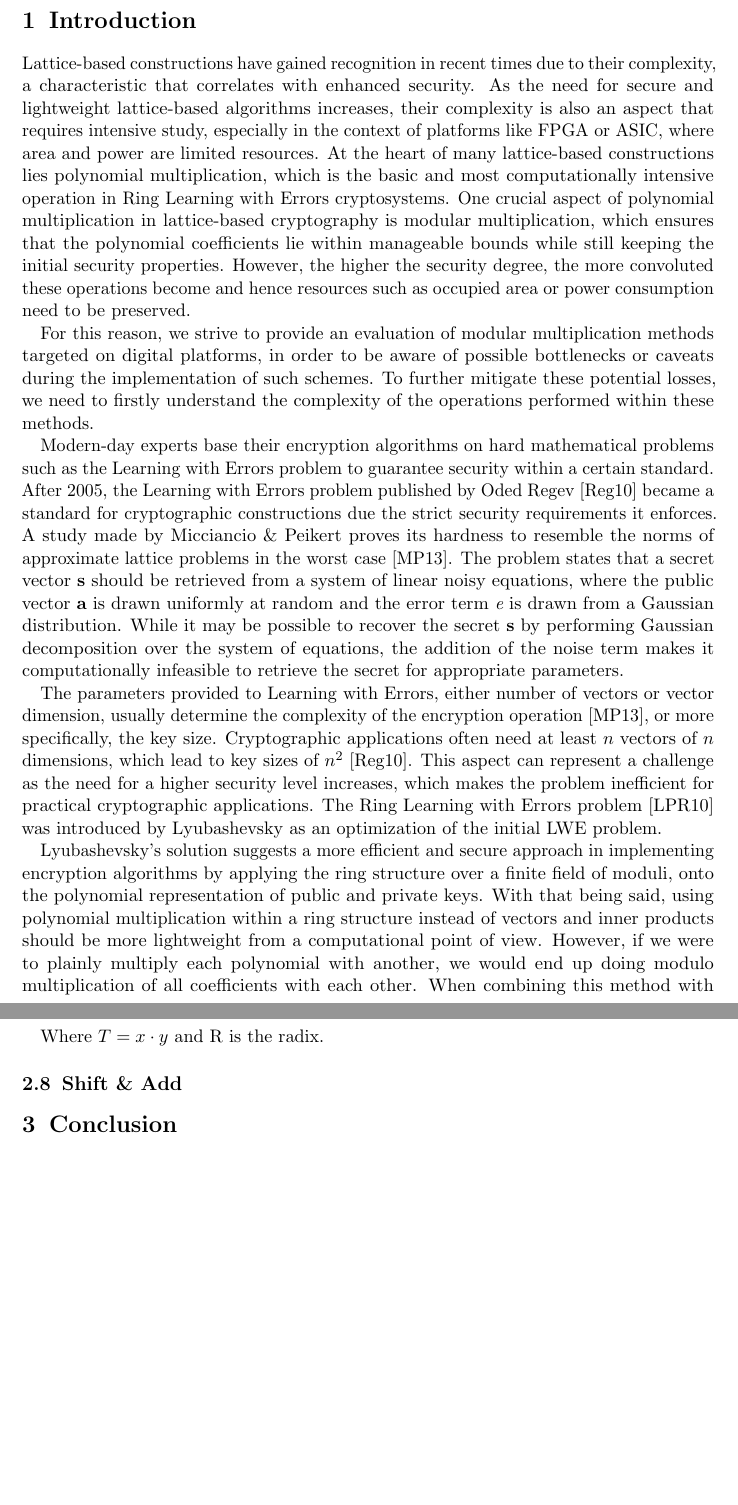
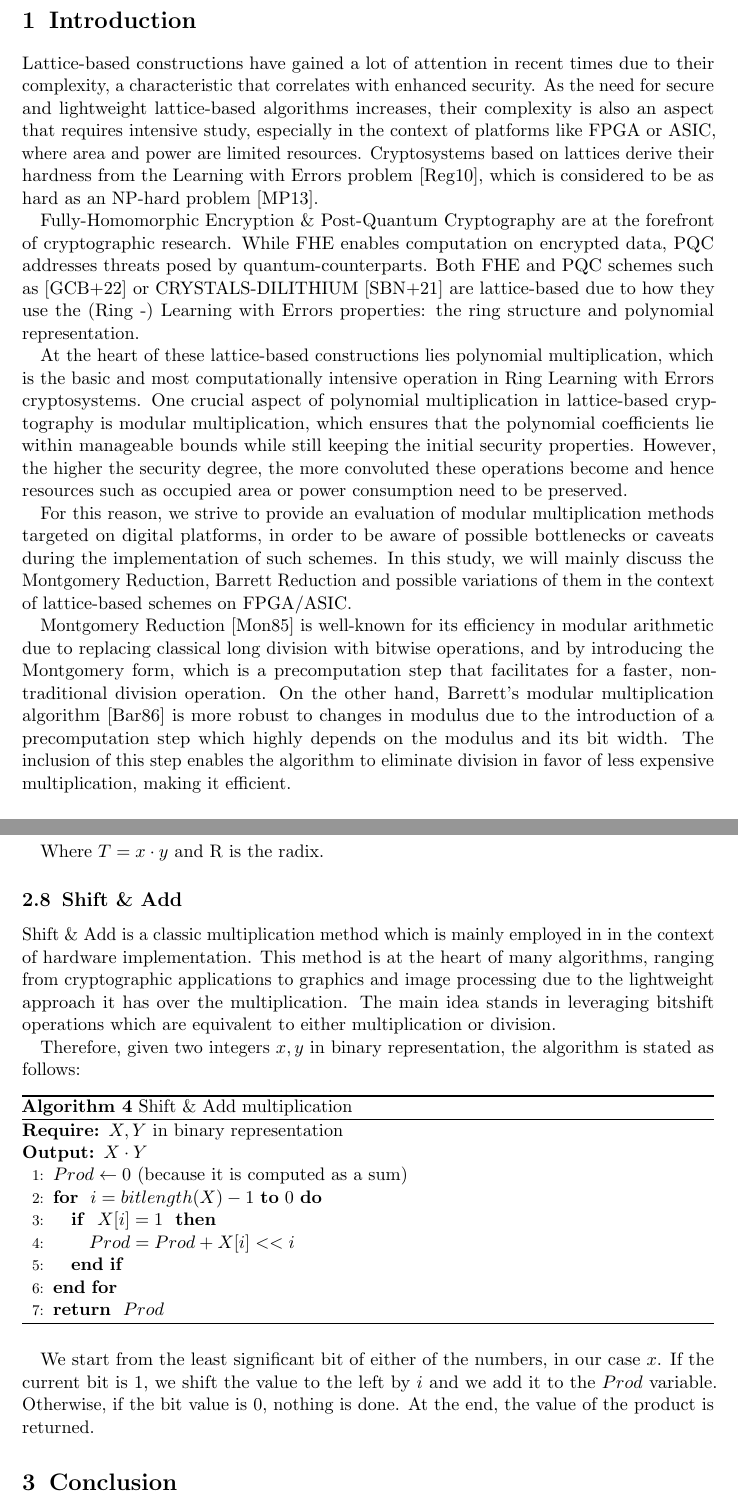
Before and after one commit to teodoraskh/bachelor-thesis, a LaTeX document (report.tex): two parts of pages 2 and 9 of 10, joined at a grey line, cut so that both start at the same text, the shorter picture padded with empty space. Compiled offline with pdfLaTeX.

Commit message:
improve introduction, must add previous work

```diff
--- a/report.tex
+++ b/report.tex
@@ -99,56 +99,58 @@ ASIC
 % In asymmetric cryptography, ensuring that the private key remains secret under any circumstances is crucial. (\texttt{not entirely sure about this,
 % there's no punchline and it doesn't catch the attention of the reader. for sure an actual scientific question must be stated.})
 
-Lattice-based constructions have gained recognition in recent times due to their complexity, a characteristic that correlates with enhanced security.
+Lattice-based constructions have gained a lot of attention in recent times due to their complexity, a characteristic that correlates with enhanced security.
 As the need for secure and lightweight lattice-based algorithms increases, their complexity is also an aspect that requires intensive study, especially
-in the context of platforms like FPGA or ASIC, where area and power are limited resources.
-At the heart of many lattice-based constructions lies polynomial multiplication, which is the basic and most computationally intensive operation in
-Ring Learning with Errors cryptosystems. One crucial aspect of polynomial multiplication in lattice-based cryptography is modular multiplication, which
+in the context of platforms like FPGA or ASIC, where area and power are limited resources. Cryptosystems based on lattices derive their hardness from the
+Learning with Errors problem \cite{regev2010learning}, which is considered to be as hard as an NP-hard problem \cite{micciancio2013hardness}.
+
+Fully-Homomorphic Encryption \& Post-Quantum Cryptography are at the forefront of cryptographic research. While FHE enables computation on encrypted data, PQC
+addresses threats posed by quantum-counterparts. Both FHE and PQC schemes such as \cite{gursoy2022privacy} or CRYSTALS-DILITHIUM \cite{soni2021crystals} are
+lattice-based due to how they use the (Ring -) Learning with Errors properties: the ring structure and polynomial representation.
+
+At the heart of these lattice-based constructions lies polynomial multiplication, which is the basic and most computationally intensive operation in Ring Learning
+with Errors cryptosystems. One crucial aspect of polynomial multiplication in lattice-based cryptography is modular multiplication, which
 ensures that the polynomial coefficients lie within manageable bounds while still keeping the initial security properties. However, the higher the security
 degree, the more convoluted these operations become and hence resources such as occupied area or power consumption need to be preserved.
 
 For this reason, we strive to provide an evaluation of modular multiplication methods targeted on digital platforms, in order to be aware of possible bottlenecks
-or caveats during the implementation of such schemes. To further mitigate these potential losses, we need to firstly understand the complexity of the operations
-performed within these methods.
+or caveats during the implementation of such schemes. In this study, we will mainly discuss the Montgomery Reduction, Barrett Reduction and possible variations of them
+in the context of lattice-based schemes on FPGA/ASIC.
 
-% \{ \texttt{I think that 90 \% of the follwing paragraphs need to be moved into the background section because there's too many details}\}
-Modern-day experts base their encryption algorithms on hard mathematical problems such as the Learning with Errors problem to guarantee security within a certain standard.\\
-After 2005, the Learning with Errors problem published by Oded Regev \cite{regev2010learning} became a standard for cryptographic constructions due the strict security requirements it enforces.
-A study made by Micciancio \& Peikert proves its hardness to resemble the norms of approximate lattice problems in the worst case \cite{micciancio2013hardness}.
-% It assumes a set of random linear equations over a secret vector $\textbf{s}$. Each equation is of form $\textbf{a} \cdot \textbf{s} + e$, where $\textbf{a}$ is the public
-% vector, $\textbf{s}$ is the secret vector and $e$ is the error term drawn from a Gaussian distribution.
-% While it may be possible to have access to $\textbf{s}$ with the multiplication between $\textbf{a}$ and $\textbf{s}$ alone, the error term makes it computationally
-% infeasible to recover the secret $\textbf{s}$ for appropriate parameters.\\
-% \texttt{I think that the following block of text is too much into detail and could be``abstracted''}
-The problem states that a secret vector $\textbf{s}$ should be retrieved from a system of linear noisy equations, where the public vector $\textbf{a}$ is drawn uniformly at random
-and the error term $\textit{e}$ is drawn from a Gaussian distribution. While it may be possible to recover the secret $\textbf{s}$
-by performing Gaussian decomposition over the system of equations, the addition of the noise term makes it computationally infeasible to retrieve the
-secret for appropriate parameters.
 
-% \{The original problem states that a secret vector $\textbf{s}$ from a \textit{'noisy'} system of linear equations of type $\textbf{a} \cdot \textbf{s} + e$ should be retrieved, where $\textbf{a}$ is the public
-% vector drawn uniformly at random and $\textbf{e}$ is the error term or the $noise$, drawn from a Gaussian distribution. While it may be possible to recover the secret $\textbf{s}$
+Montgomery Reduction \cite{montgomery1985modular} is well-known for its efficiency in modular arithmetic due to replacing classical long division with bitwise operations, and by introducing the Montgomery form,
+which is a precomputation step that facilitates for a faster, non-traditional division operation.
+On the other hand, Barrett's modular multiplication algorithm \cite{barrett1986implementing} is more robust to changes in modulus due to the introduction of a precomputation step which highly depends on the modulus and
+its bit width. The inclusion of this step enables the algorithm to eliminate division in favor of less expensive multiplication, making it efficient.
+
+% gonna use them to smoothly transition to the background?
+% To further mitigate these potential losses, we need to firstly understand the complexity of the operations
+% performed within these methods.
+
+% Modern-day experts base their encryption algorithms on hard mathematical problems such as the Learning with Errors problem to guarantee security within a certain standard.\\
+% After 2005, the Learning with Errors problem published by Oded Regev \cite{regev2010learning} became a standard for cryptographic constructions due the strict security requirements it enforces.
+% A study made by Micciancio \& Peikert proves its hardness to resemble the norms of approximate lattice problems in the worst case \cite{micciancio2013hardness}.
+% The problem states that a secret vector $\textbf{s}$ should be retrieved from a system of linear noisy equations, where the public vector $\textbf{a}$ is drawn uniformly at random
+% and the error term $\textit{e}$ is drawn from a Gaussian distribution. While it may be possible to recover the secret $\textbf{s}$
 % by performing Gaussian decomposition over the system of equations, the addition of the noise term makes it computationally infeasible to retrieve the
-% secret for appropriate parameters.\} Thus, the main challenge that the attacker faces is distinguishing ``random noisy equations'' from truly uniform ones.
+% secret for appropriate parameters.
 
-% from $\textbf{a} \cdot \textbf{s}$ alone
 
-The parameters provided to Learning with Errors, either number of vectors or vector dimension, usually determine the complexity of the encryption operation \cite{micciancio2013hardness}, or more specifically, the key size.
-Cryptographic applications often need at least  $n$ vectors of $n$ dimensions, which lead to key sizes of $n^2$ \cite{regev2010learning}. This aspect can represent a challenge as the need for a higher
-security level increases, which makes the problem inefficient for practical cryptographic applications.
-% problem
-% Nevertheless,
-% cryptographic schemes based on \gls{LWE} tend to require large key sizes.
-% this highly depends on the desired security level \textit{n} which also determines the ``hardness'' .
-% Cryptographic applications often need at least  $n$ vectors $\textbf{a}_1,\ldots,\textbf{a}_n$, which leads to key sizes of $n^2$ \cite{regev2010learning}. This aspect can represent a challenge as the need for a higher
-% security level increases, which makes the problem inefficient for practical cryptographic applications. A solution to this issue is tightly related to the NTRU problem, which is based on the mathematical structure of
-% polynomials over rings.
-The Ring Learning with Errors problem \cite{lyubashevsky2010ideal} was introduced by Lyubashevsky as an optimization of the initial LWE problem.
+% The parameters provided to Learning with Errors, either number of vectors or vector dimension, usually determine the complexity of the encryption operation \cite{micciancio2013hardness}, or more specifically, the key size.
+% Cryptographic applications often need at least  $n$ vectors of $n$ dimensions, which lead to key sizes of $n^2$ \cite{regev2010learning}. This aspect can represent a challenge as the need for a higher
+% security level increases, which makes the problem inefficient for practical cryptographic applications.
+% The Ring Learning with Errors problem \cite{lyubashevsky2010ideal} was introduced by Vladimir Lyubashevsky as an optimization of the initial LWE problem.
 
-Lyubashevsky's solution suggests a more efficient and secure approach in implementing encryption algorithms by applying the ring structure over a finite field of moduli, onto the polynomial representation
-of public and private keys. With that being said, using polynomial multiplication within a ring structure instead of vectors and inner products should be more lightweight from a computational point of view.
-However, if we were to plainly multiply each polynomial with another, we would end up doing modulo multiplication of all coefficients with each other. When combining this method with the large parameters passed to the RLWE
-problem, the computations become highly convoluted. For this reason, more advanced modular multiplication methods have been introduced, such as Montgomery Reduction or Barrett Reduction, which we are discussing in the context of Post-Quantum Cryptography and
-Fully-Homomorphic Encryption. Moreover, we are also discussing the Shift \& Add method in combination with modular reduction, which is the basis for other modular reduction methods.
+% Lyubashevsky's solution suggests a more efficient and secure approach in implementing encryption algorithms by applying the ring structure over a finite field of moduli, onto the polynomial representation
+% of public and private keys. With that being said, using polynomial multiplication within a ring structure instead of vectors and inner products should be more lightweight from a computational point of view.
+% However, if we were to plainly multiply each polynomial with another, we would end up doing modulo multiplication of all coefficients with each other. When combining this method with the large parameters passed to the RLWE
+% problem, the computations become highly convoluted. From a security perspective, this is beneficial, particularly in the context of FHE and PQC, which both make use of the ring property and the polynomials in afferrent applications.
+% However, the issue lies within the actual computation in the technique. For this reason, more advanced modular multiplication methods have been introduced, such as Montgomery Reduction or Barrett Reduction.
+
+
+
+% which we are discussing in the context of Post-Quantum Cryptography and
+% Fully-Homomorphic Encryption. Moreover, we are also discussing the Shift \& Add method in combination with modular reduction, which is the basis for other modular reduction methods.
 
 % \texttt{(the following sentences are just placeholders for now)}
 
@@ -473,7 +475,37 @@ Which is further equal to:
 \end{align*}
 
 Where $T = x \cdot y$ and R is the radix.
+
+% \newpage
 \subsection{Shift \& Add}
+
+Shift \& Add is a classic multiplication method which is mainly employed in in the context of hardware implementation.
+This method is at the heart of many algorithms, ranging from cryptographic applications to graphics and image processing due to the lightweight
+approach it has over the multiplication. The main idea stands in leveraging bitshift operations which are equivalent to either multiplication or division.
+
+Therefore, given two integers $x, y$ in binary representation, the algorithm is stated as follows:
+
+\begin{algorithm}
+  \caption{Shift \& Add multiplication}
+  \label{alg:montgomery}
+  \begin{algorithmic}[1]
+  \REQUIRE \( X, Y\ \text{in binary representation}\)
+  \renewcommand{\algorithmicensure}{\textbf{Output:}}
+  \ENSURE \(X \cdot Y\)
+  \STATE \( Prod \leftarrow 0\ (\text{because it is computed as a sum}) \)
+  \FOR{ \( i = bitlength(X) - 1 \) \TO \( 0 \)}
+      \IF{ \( X[i] = 1 \) }
+          \STATE \( Prod = Prod + X[i] << i \)
+      \ENDIF
+  \ENDFOR
+  \RETURN \( Prod \)
+  \end{algorithmic}
+\end{algorithm}
+
+We start from the least significant bit of either of the numbers, in our case $x$. If the current bit is $1$, we shift the value to the left by $i$ and
+we add it to the $Prod$ variable. Otherwise, if the bit value is 0, nothing is done. At the end, the value of the product is returned.
+
+
 % Ring Learning with Errors is at the core of many lattice-based algorithms and involves the manipulation of ring objects in polynomial form.
 
 % Every section starts with an introductory paragraph that outlines the contents and purpose of the section:
```
Also changed, not shown: report.bib (+20 -0 lines), report.tex (10 more changed lines).
